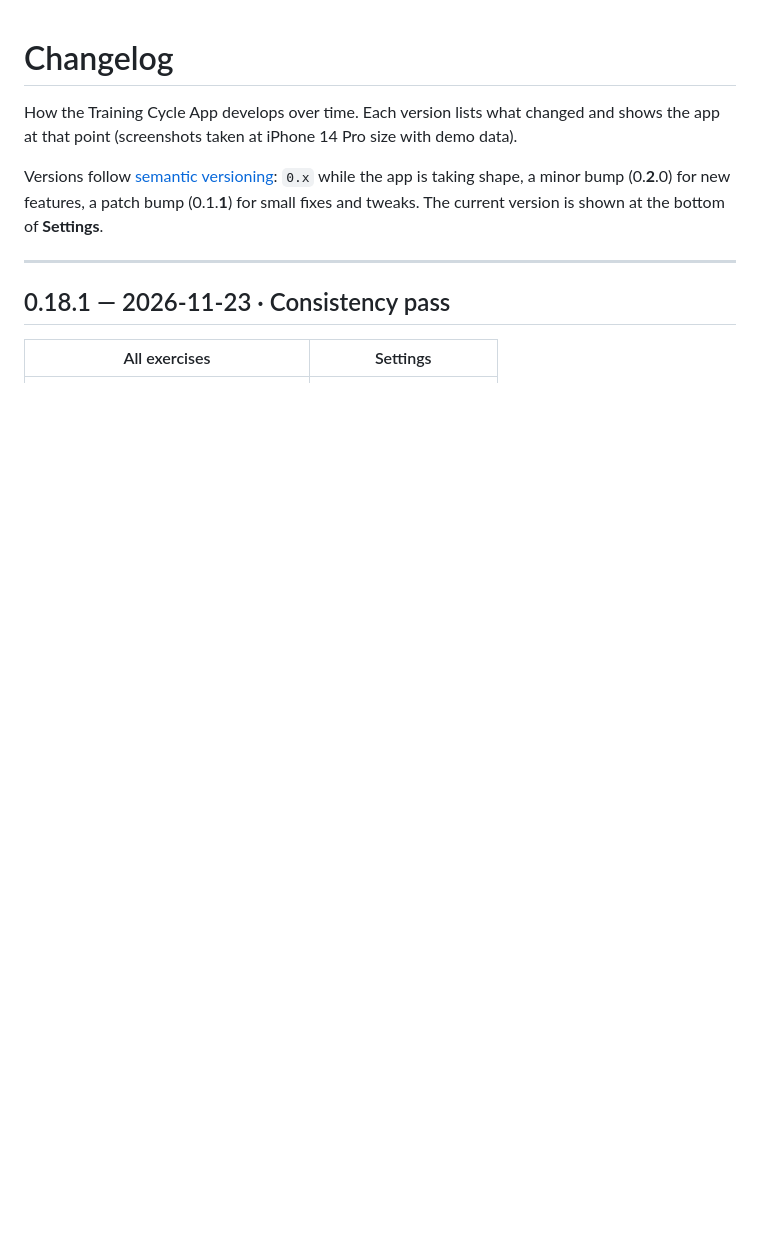
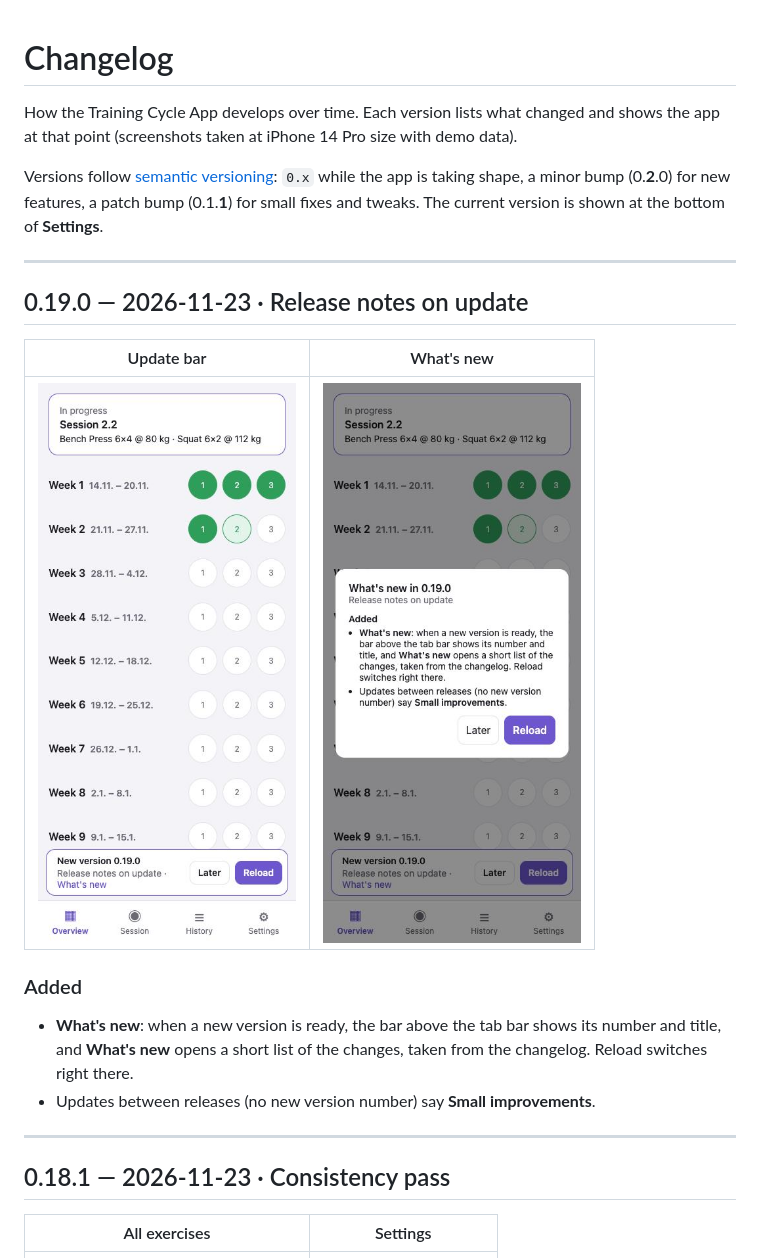
Before and after one commit to mrnh/training-cycle-app-react, a Markdown page: CHANGELOG.md, the part around the change. Drawn GitHub-style; pictures changed too: docs/screenshots/v0.19.0/update-bar.jpg (added), docs/screenshots/v0.19.0/whats-new.jpg (added); blank space fills up the shorter version.

Commit message:
Release 0.19.0: release notes on update
Co-Authored-By: Claude Opus 5.5 <noreply@anthropic.com>

```diff
--- a/CHANGELOG.md
+++ b/CHANGELOG.md
@@ -6,6 +6,20 @@ that point (screenshots taken at iPhone 14 Pro size with demo data).
 Versions follow [semantic versioning](https://semver.org/): `0.x` while the app is taking shape,
 a minor bump (0.**2**.0) for new features, a patch bump (0.1.**1**) for small fixes and tweaks.
 The current version is shown at the bottom of **Settings**.
+
+---
+
+## 0.19.0 — 2026-11-23 · Release notes on update
+
+| Update bar | What's new |
+|---|---|
+| ![Update bar with version, title and "What's new"](docs/screenshots/v0.19.0/update-bar.jpg) | ![What's new dialog](docs/screenshots/v0.19.0/whats-new.jpg) |
+
+### Added
+- **What's new**: when a new version is ready, the bar above the tab bar shows its number
+  and title, and **What's new** opens a short list of the changes, taken from the changelog.
+  Reload switches right there.
+- Updates between releases (no new version number) say **Small improvements**.
 
 ---
 
```
Also changed, not shown: 2 other files.
